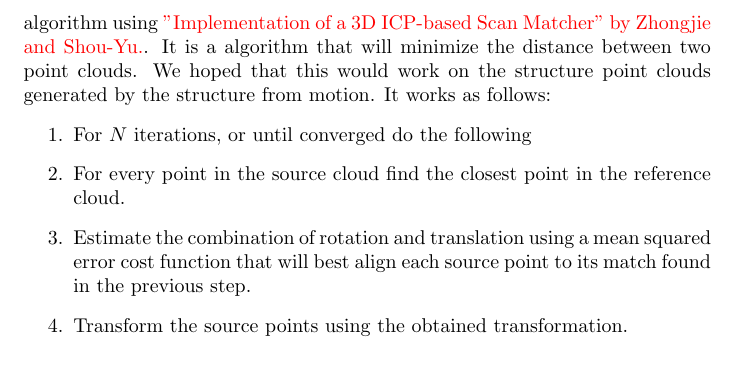
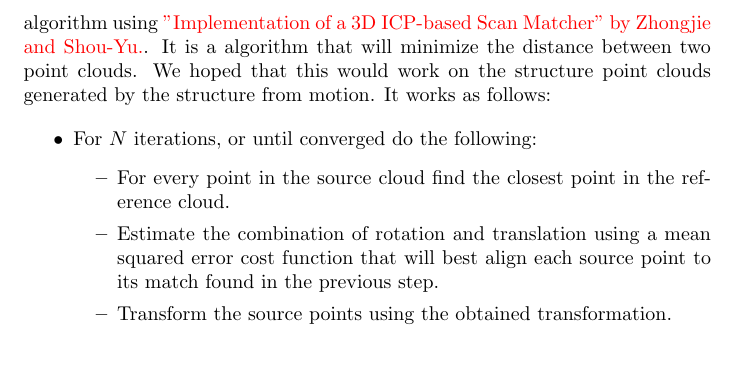
Before and after one commit to mindis/CV2, a LaTeX document (report/main.tex, which reads report/4_ICP.tex): part of page 2 of 2, cut so that both start at the same text. Compiled offline with pdfLaTeX.

Commit message:
Small changes

```diff
--- a/report/4_ICP.tex
+++ b/report/4_ICP.tex
@@ -1,9 +1,12 @@
 \section{ICP}
 \label{ICP}
 As an extension to the methods that were discussed in the lectures for the 3D reconstruction we have chosen to implement the Iterative Closest Point algorithm using \fixme{"Implementation of a 3D ICP-based Scan Matcher" by Zhongjie and Shou-Yu.}. It is a algorithm that will minimize the distance between two point clouds. We hoped that this would work on the structure point clouds generated by the structure from motion. It works as follows:
-\begin{enumerate}
-	\item For $N$ iterations, or until converged do the following
-	\item For every point in the source cloud find the closest point in the reference cloud.
-	\item Estimate the combination of rotation and translation using a mean squared error cost function that will best align each source point to its match found in the previous step.
-	\item Transform the source points using the obtained transformation.
-\end{enumerate}
+
+\begin{itemize}
+	\item For $N$ iterations, or until converged do the following:
+	\begin{itemize}
+		\item For every point in the source cloud find the closest point in the reference cloud.
+		\item Estimate the combination of rotation and translation using a mean squared error cost function that will best align each source point to its match found in the previous step.
+		\item Transform the source points using the obtained transformation.
+	\end{itemize}
+\end{itemize}
```
Also changed, not shown: 2 other files.
